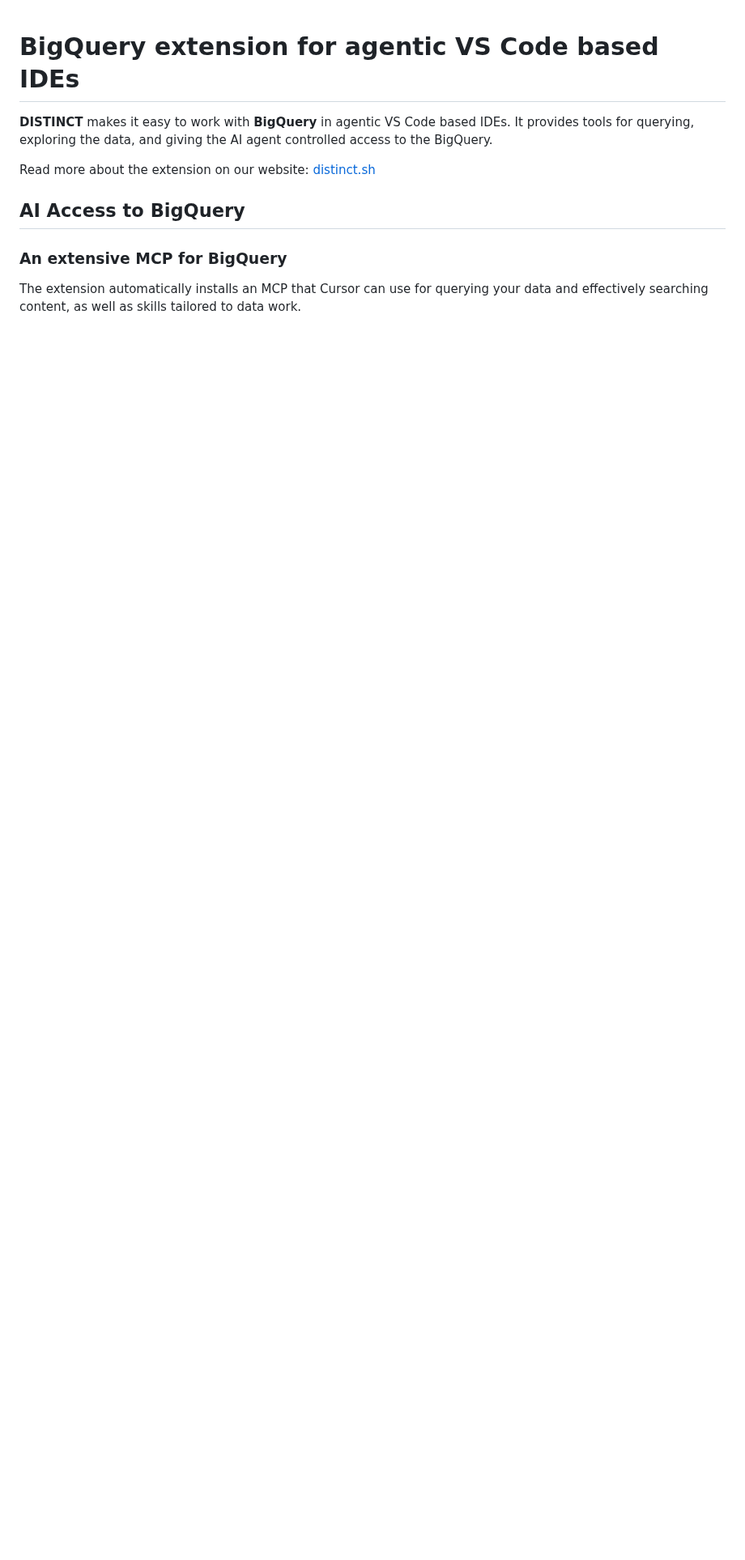
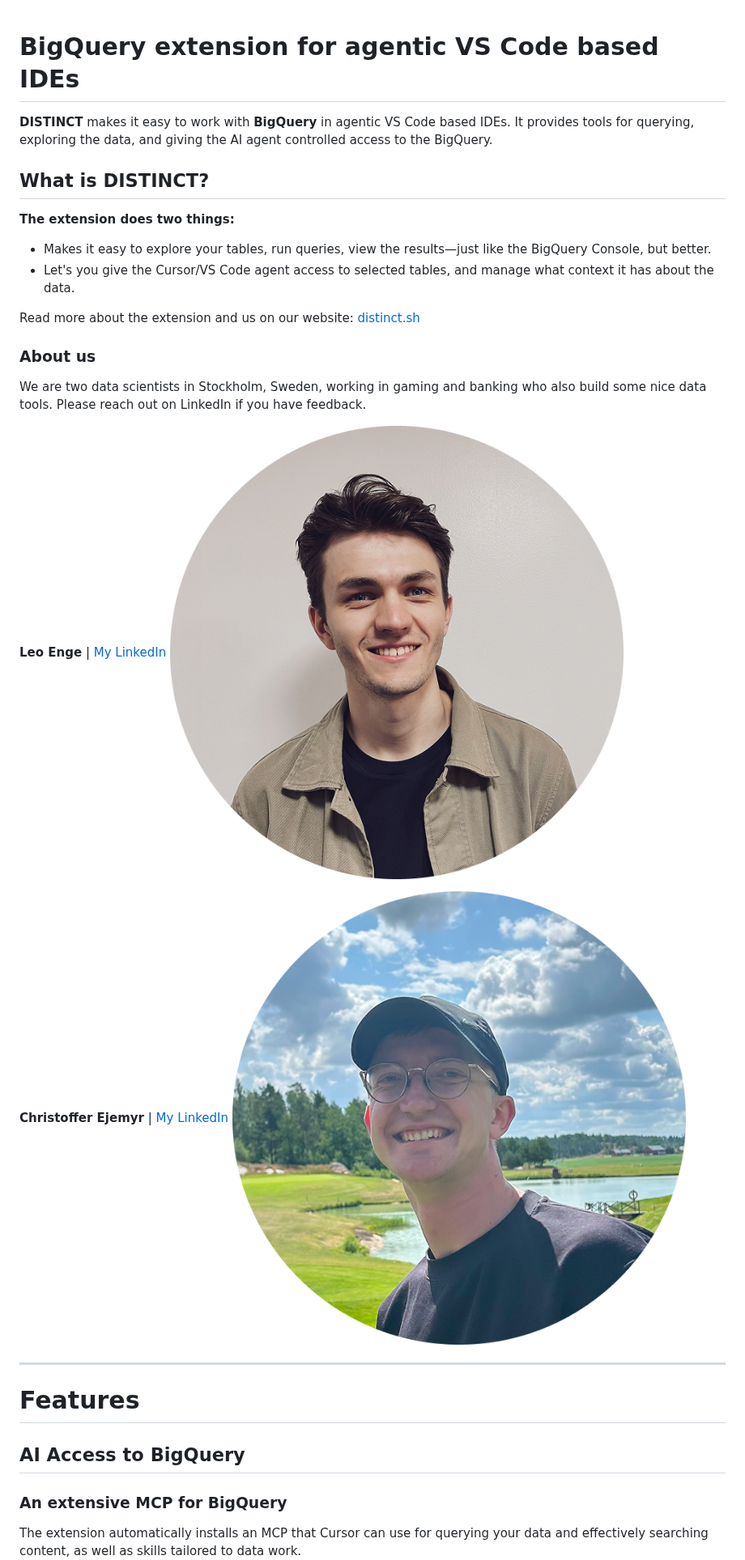
Before and after one commit to mangabey-distinct/distinct-sh, a Markdown page: README.md, the part around the change. Shown at 81% size. Rendered like a GitHub page; pictures changed too: media/readme/chris.png (added), media/readme/leo.png (added); blank space fills up the shorter version.

Commit message:
docs: release v0.9.2

```diff
--- a/README.md
+++ b/README.md
@@ -1,9 +1,29 @@
 # BigQuery extension for agentic VS Code based IDEs
 **DISTINCT** makes it easy to work with **BigQuery** in agentic VS Code based IDEs. It provides tools for querying, exploring the data, and giving the AI agent controlled access to the BigQuery.
 
-Read more about the extension on our website: [distinct.sh](https://distinct.sh/)
+## What is DISTINCT?
+**The extension does two things:**
+
+- Makes it easy to explore your tables, run queries, view the results—just like the BigQuery Console, but better.
+- Let's you give the Cursor/VS Code agent access to selected tables, and manage what context it has about the data.
+
+Read more about the extension and us on our website: [distinct.sh](https://distinct.sh/)
+
+### About us
+We are two data scientists in Stockholm, Sweden, working in gaming and banking who also build some nice data tools. Please reach out on LinkedIn if you have feedback.
+
+**Leo Enge** | [My LinkedIn](https://www.linkedin.com/in/leo-enge-52608a78/)
+![Leo](media/readme/leo.png)
+
+**Christoffer Ejemyr** | [My LinkedIn](https://www.linkedin.com/in/christoffer-ejemyr/)
+![Christoffer](media/readme/chris.png)
+
+---
+
+# Features
 
 ## AI Access to BigQuery
+
 ### An extensive MCP for BigQuery
 The extension automatically installs an MCP that Cursor can use for querying your data and effectively searching content, as well as skills tailored to data work.
 ![Ask a question](media/readme/Ask_AI.png)
```
Also changed, not shown: CHANGELOG.md (+12 -0 lines).
